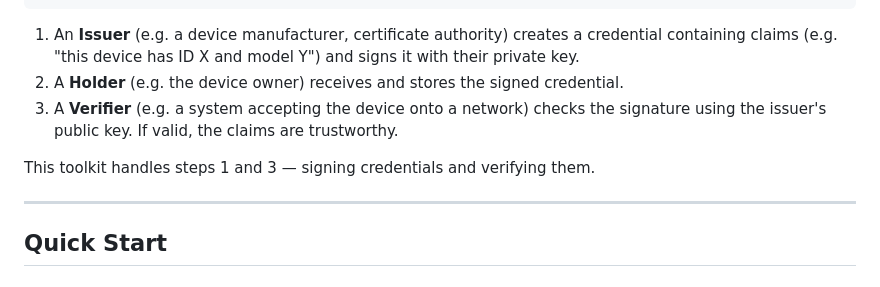
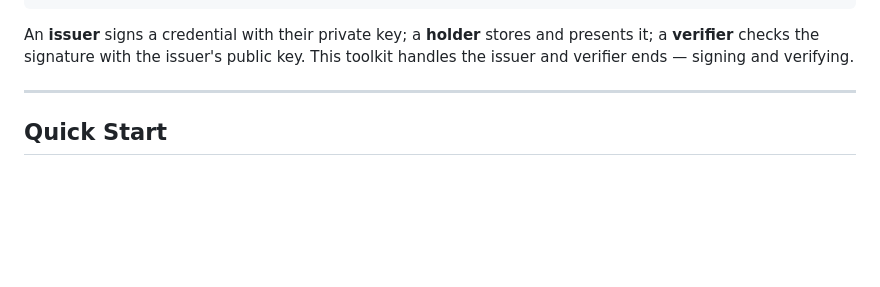
Before and after one commit to nqminds/verifiable-credential-toolkit, a Markdown page: README.md, the part around one of its changes. GitHub-like rendering; blank space fills up the shorter version.

````diff
--- a/README.md
+++ b/README.md
@@ -40,11 +40,7 @@ A typical VC workflow looks like this:
 └──────────┘         └──────────┘         └──────────┘
 ```
 
-1. An **Issuer** (e.g. a device manufacturer, certificate authority) creates a credential containing claims (e.g. "this device has ID X and model Y") and signs it with their private key.
-2. A **Holder** (e.g. the device owner) receives and stores the signed credential.
-3. A **Verifier** (e.g. a system accepting the device onto a network) checks the signature using the issuer's public key. If valid, the claims are trustworthy.
-
-This toolkit handles steps 1 and 3 — signing credentials and verifying them.
+An **issuer** signs a credential with their private key; a **holder** stores and presents it; a **verifier** checks the signature with the issuer's public key. This toolkit handles the issuer and verifier ends — signing and verifying.
 
 ---
 
````
Also changed, not shown: other parts of README.md (+6 -33 lines).
